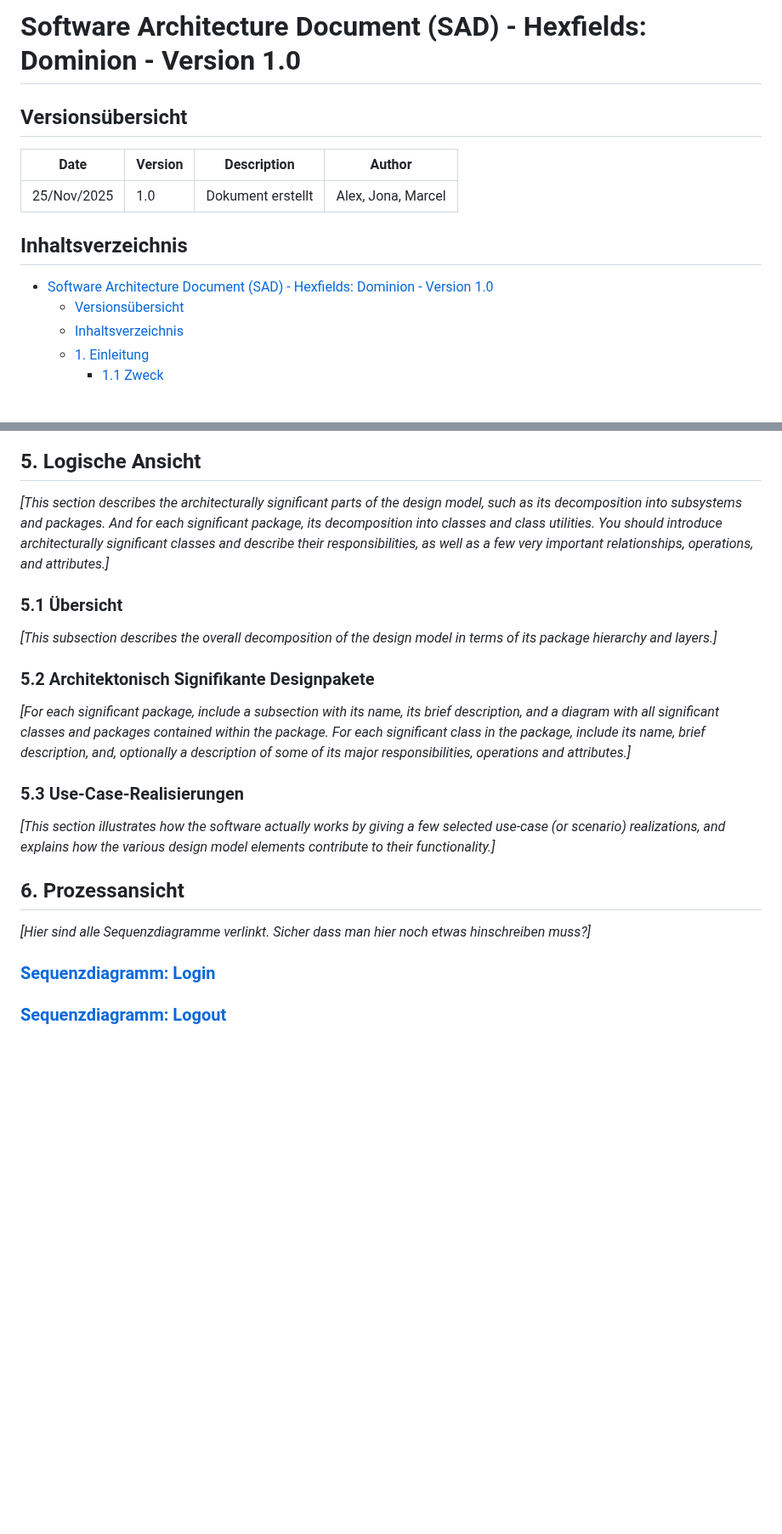
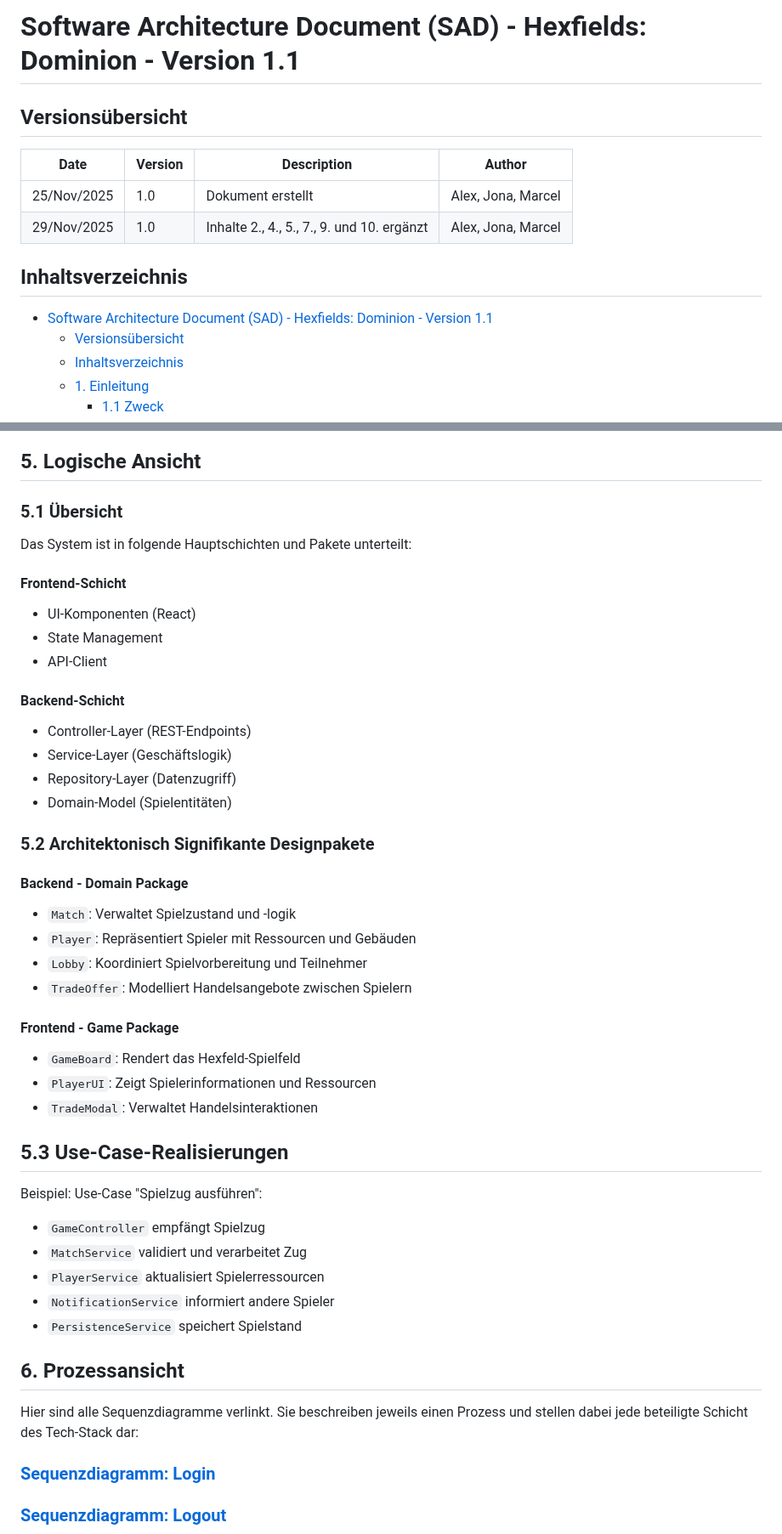
Before and after one commit to Hexfields-Studio/HexfieldsDominion-Artefacts, a Markdown page: hexfields_dominion_sad.md, 2 parts joined by grey strips. Shown at 85% size. Rendered like a GitHub page; blank space fills up the shorter version.

```diff
--- a/hexfields_dominion_sad.md
+++ b/hexfields_dominion_sad.md
@@ -1,14 +1,15 @@
-# Software Architecture Document (SAD) - Hexfields: Dominion - Version 1.0
+# Software Architecture Document (SAD) - Hexfields: Dominion - Version 1.1
 
 ## Versionsübersicht
 
 | Date | Version | Description | Author |
 | ----- | ----- | ----- | ----- |
 | 25/Nov/2025 | 1.0 | Dokument erstellt | Alex, Jona, Marcel |
+| 29/Nov/2025 | 1.0 | Inhalte 2., 4., 5., 7., 9. und 10. ergänzt | Alex, Jona, Marcel |
 
 ## Inhaltsverzeichnis
 
-- [Software Architecture Document (SAD) - Hexfields: Dominion - Version 1.0](#software-architecture-document-sad---hexfields-dominion---version-10)
+- [Software Architecture Document (SAD) - Hexfields: Dominion - Version 1.1](#software-architecture-document-sad---hexfields-dominion---version-11)
   - [Versionsübersicht](#versionsübersicht)
   - [Inhaltsverzeichnis](#inhaltsverzeichnis)
   - [1. Einleitung](#1-einleitung)
@@ -159,23 +175,51 @@ Diese JSON-Struktur ermöglicht eindeutige Zuordnung und Bestimmung von den bete
 
 ## 5. Logische Ansicht
 
-*[This section describes the architecturally significant parts of the design model, such as its decomposition into subsystems and packages. And for each significant package, its decomposition into classes and class utilities. You should introduce architecturally significant classes and describe their responsibilities, as well as a few very important relationships, operations, and attributes.]*
-
 ### 5.1 Übersicht
 
-*[This subsection describes the overall decomposition of the design model in terms of its package hierarchy and layers.]*
+Das System ist in folgende Hauptschichten und Pakete unterteilt:
+
+#### Frontend-Schicht
+
+- UI-Komponenten (React)
+- State Management
+- API-Client
+
+#### Backend-Schicht
+
+- Controller-Layer (REST-Endpoints)
+- Service-Layer (Geschäftslogik)
+- Repository-Layer (Datenzugriff)
+- Domain-Model (Spielentitäten)
 
 ### 5.2 Architektonisch Signifikante Designpakete
 
-*[For each significant package, include a subsection with its name, its brief description, and a diagram with all significant classes and packages contained within the package. For each significant class in the package, include its name, brief description, and, optionally a description of some of its major responsibilities, operations and attributes.]*
+#### Backend - Domain Package
 
-### 5.3 Use-Case-Realisierungen
+- `Match`: Verwaltet Spielzustand und -logik
+- `Player`: Repräsentiert Spieler mit Ressourcen und Gebäuden
+- `Lobby`: Koordiniert Spielvorbereitung und Teilnehmer
+- `TradeOffer`: Modelliert Handelsangebote zwischen Spielern
 
-*[This section illustrates how the software actually works by giving a few selected use-case (or scenario) realizations, and explains how the various design model elements contribute to their functionality.]*
+#### Frontend - Game Package
+
+- `GameBoard`: Rendert das Hexfeld-Spielfeld
+- `PlayerUI`: Zeigt Spielerinformationen und Ressourcen
+- `TradeModal`: Verwaltet Handelsinteraktionen
+
+## 5.3 Use-Case-Realisierungen
+
+Beispiel: Use-Case "Spielzug ausführen":
+
+- `GameController` empfängt Spielzug
+- `MatchService` validiert und verarbeitet Zug
+- `PlayerService` aktualisiert Spielerressourcen
+- `NotificationService` informiert andere Spieler
+- `PersistenceService` speichert Spielstand
 
 ## 6. Prozessansicht
 
-*[Hier sind alle Sequenzdiagramme verlinkt. Sicher dass man hier noch etwas hinschreiben muss?]*
+Hier sind alle Sequenzdiagramme verlinkt. Sie beschreiben jeweils einen Prozess und stellen dabei jede beteiligte Schicht des Tech-Stack dar:
 
 ### [Sequenzdiagramm: Login](https://github.com/Hexfields-Studio/HexfieldsDominion-Artefacts/blob/main/srs/account_management/login/login.md#sequenzdiagramm-mermaid)
 
```
Also changed, not shown: other parts of hexfields_dominion_sad.md (+59 -9 lines), hexfields_dominion_asr.md (+2 -2 lines).
